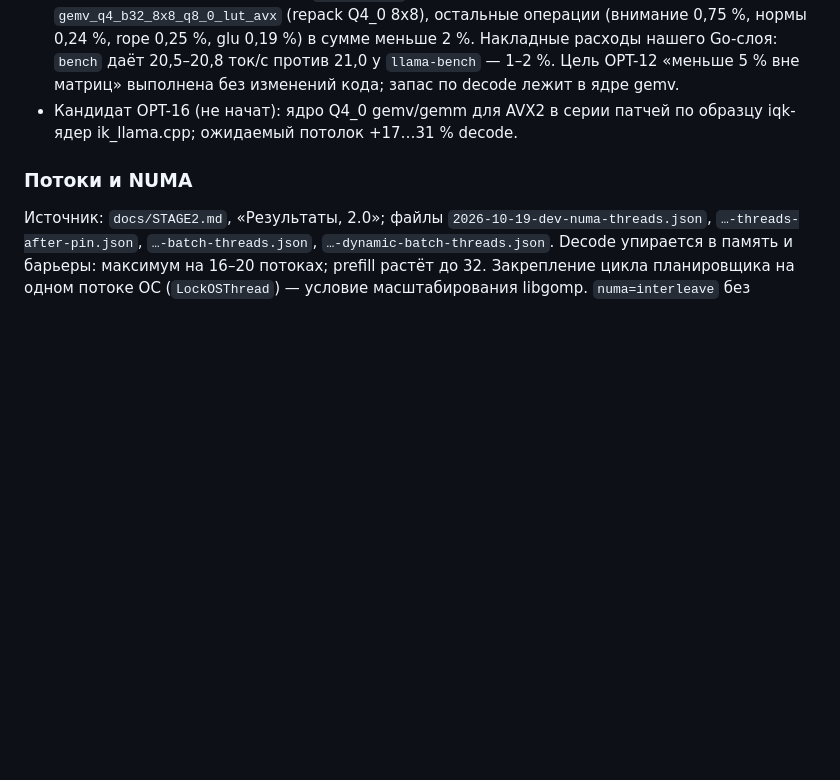
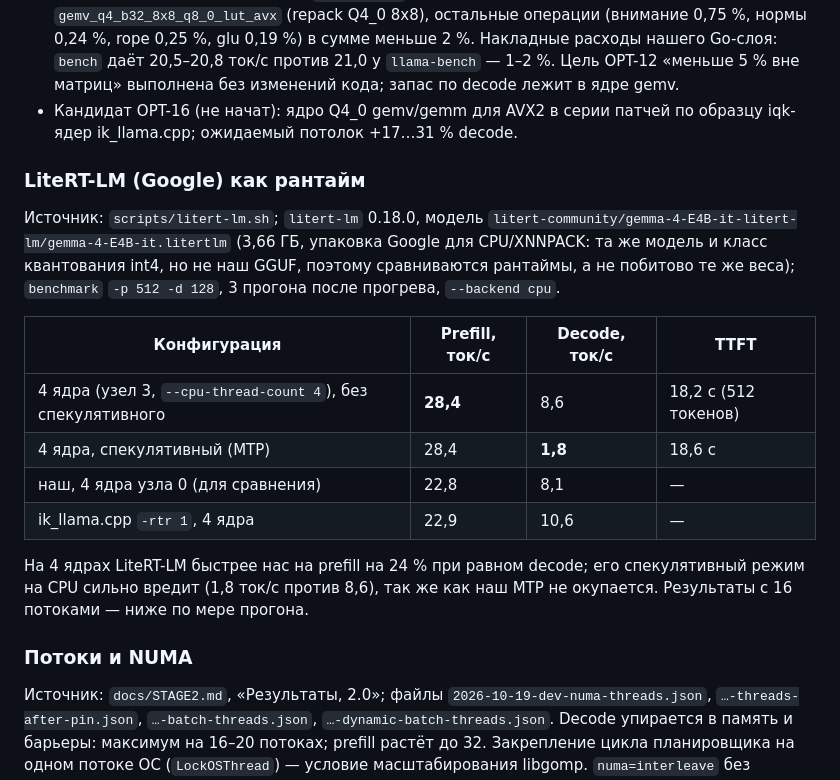
Before and after one commit to usunrise88/NanoLLM, a Markdown page: docs/AUTOTUNE.md, the part around the change. Drawn GitHub-style; blank space fills up the shorter version.

Commit message:
docs: LiteRT-LM on 4 cores of one die
Co-Authored-By: Claude Sonnet 5.5 <noreply@anthropic.com>
Claude-Session: https://claude.ai/code/session_016K5ncdXwbTiYva1v98ZZND

```diff
--- a/docs/AUTOTUNE.md
+++ b/docs/AUTOTUNE.md
@@ -166,6 +166,25 @@ pp512 и tg128, 2 повтора. «Наш» — `llama-bench` из `tools/` с
 - Кандидат OPT-16 (не начат): ядро Q4_0 gemv/gemm для AVX2 в серии патчей по
   образцу iqk-ядер ik_llama.cpp; ожидаемый потолок +17…31 % decode.
 
+### LiteRT-LM (Google) как рантайм
+
+Источник: `scripts/litert-lm.sh`; `litert-lm` 0.18.0, модель
+`litert-community/gemma-4-E4B-it-litert-lm/gemma-4-E4B-it.litertlm` (3,66 ГБ,
+упаковка Google для CPU/XNNPACK: та же модель и класс квантования int4, но не
+наш GGUF, поэтому сравниваются рантаймы, а не побитово те же веса); `benchmark`
+`-p 512 -d 128`, 3 прогона после прогрева, `--backend cpu`.
+
+| Конфигурация | Prefill, ток/с | Decode, ток/с | TTFT |
+| --- | --- | --- | --- |
+| 4 ядра (узел 3, `--cpu-thread-count 4`), без спекулятивного | **28,4** | 8,6 | 18,2 с (512 токенов) |
+| 4 ядра, спекулятивный (MTP) | 28,4 | **1,8** | 18,6 с |
+| наш, 4 ядра узла 0 (для сравнения) | 22,8 | 8,1 | — |
+| ik_llama.cpp `-rtr 1`, 4 ядра | 22,9 | 10,6 | — |
+
+На 4 ядрах LiteRT-LM быстрее нас на prefill на 24 % при равном decode; его
+спекулятивный режим на CPU сильно вредит (1,8 ток/с против 8,6), так же как
+наш MTP не окупается. Результаты с 16 потоками — ниже по мере прогона.
+
 ### Потоки и NUMA
 
 Источник: `docs/STAGE2.md`, «Результаты, 2.0»; файлы
```
